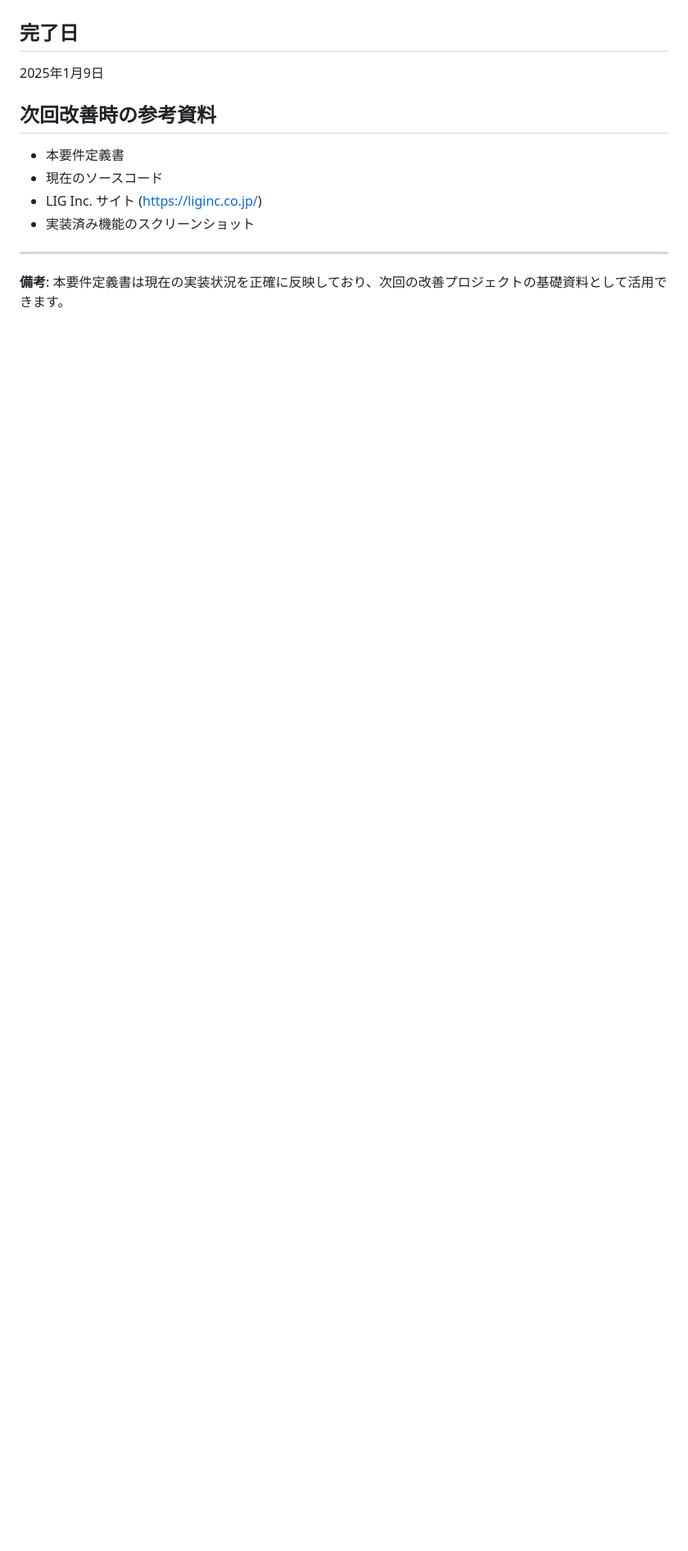
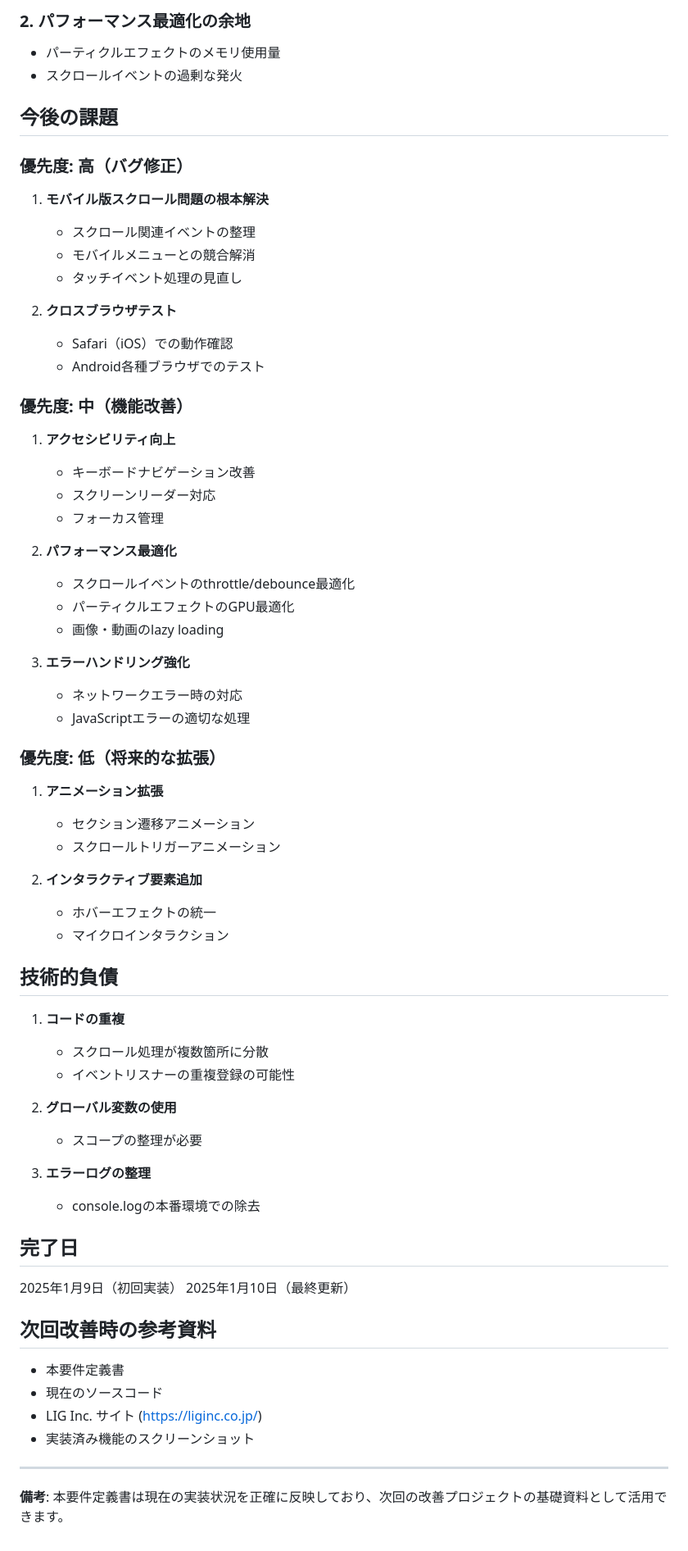
Before and after one commit to sogadaiki/development, a Markdown page: sadame/REQUIREMENTS.md, the part around one of its changes. Shown at 82% size. GitHub-like rendering; blank space fills up the shorter version.

```diff
--- a/sadame/REQUIREMENTS.md
+++ b/sadame/REQUIREMENTS.md
@@ -186,5 +249,58 @@ observer: threshold 0.3, rootMargin '0px 0px -100px 0px'
+### 2. パフォーマンス最適化の余地
+- パーティクルエフェクトのメモリ使用量
+- スクロールイベントの過剰な発火
+
+## 今後の課題
+
+### 優先度: 高（バグ修正）
+1. **モバイル版スクロール問題の根本解決**
+   - スクロール関連イベントの整理
+   - モバイルメニューとの競合解消
+   - タッチイベント処理の見直し
+
+2. **クロスブラウザテスト**
+   - Safari（iOS）での動作確認
+   - Android各種ブラウザでのテスト
+
+### 優先度: 中（機能改善）
+1. **アクセシビリティ向上**
+   - キーボードナビゲーション改善
+   - スクリーンリーダー対応
+   - フォーカス管理
+
+2. **パフォーマンス最適化**
+   - スクロールイベントのthrottle/debounce最適化
+   - パーティクルエフェクトのGPU最適化
+   - 画像・動画のlazy loading
+
+3. **エラーハンドリング強化**
+   - ネットワークエラー時の対応
+   - JavaScriptエラーの適切な処理
+
+### 優先度: 低（将来的な拡張）
+1. **アニメーション拡張**
+   - セクション遷移アニメーション
+   - スクロールトリガーアニメーション
+
+2. **インタラクティブ要素追加**
+   - ホバーエフェクトの統一
+   - マイクロインタラクション
+
+## 技術的負債
+
+1. **コードの重複**
+   - スクロール処理が複数箇所に分散
+   - イベントリスナーの重複登録の可能性
+
+2. **グローバル変数の使用**
+   - スコープの整理が必要
+
+3. **エラーログの整理**
+   - console.logの本番環境での除去
+
 ## 完了日
-2025年1月9日
+2025年1月9日（初回実装）
+2025年1月10日（最終更新）
 
 ## 次回改善時の参考資料
 - 本要件定義書
```
Also changed, not shown: other parts of sadame/REQUIREMENTS.md (+63 -0 lines).
